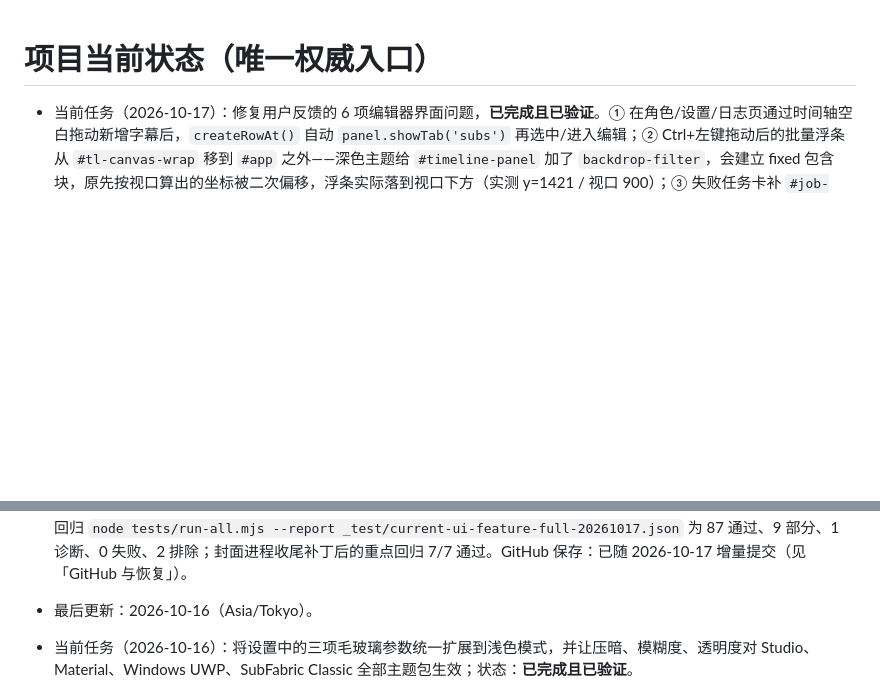
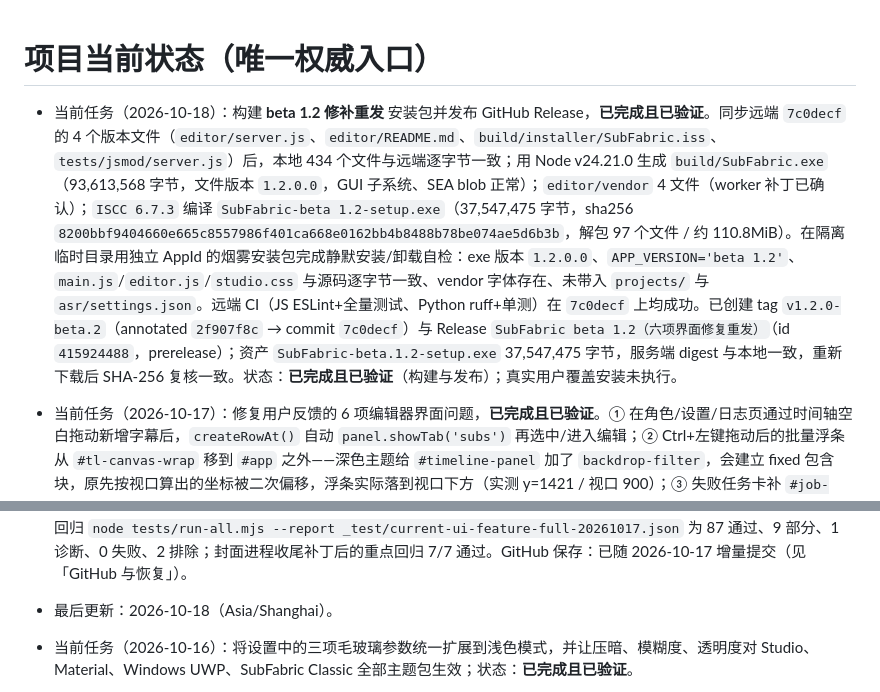
Before and after one commit to EndiVee233/SubFabric, a Markdown page: docs/STATUS.md, 2 parts joined by grey strips. GitHub-like rendering; blank space fills up the shorter version.

Commit message:
docs: 记录 beta 1.2 修补重发与 v1.2.0-beta.2 发布

```diff
--- a/docs/STATUS.md
+++ b/docs/STATUS.md
@@ -1,4 +1,6 @@
 # 项目当前状态（唯一权威入口）
+
+- 当前任务（2026-10-18）：构建 **beta 1.2 修补重发** 安装包并发布 GitHub Release，**已完成且已验证**。同步远端 `7c0decf` 的 4 个版本文件（`editor/server.js`、`editor/README.md`、`build/installer/SubFabric.iss`、`tests/jsmod/server.js`）后，本地 434 个文件与远端逐字节一致；用 Node v24.21.0 生成 `build/SubFabric.exe`（93,613,568 字节，文件版本 `1.2.0.0`，GUI 子系统、SEA blob 正常）；`editor/vendor` 4 文件（worker 补丁已确认）；`ISCC 6.7.3` 编译 `SubFabric-beta 1.2-setup.exe`（37,547,475 字节，sha256 `8200bbf9404660e665c8557986f401ca668e0162bb4b8488b78be074ae5d6b3b`，解包 97 个文件 / 约 110.8MiB）。在隔离临时目录用独立 AppId 的烟雾安装包完成静默安装/卸载自检：exe 版本 `1.2.0.0`、`APP_VERSION='beta 1.2'`、`main.js`/`editor.js`/`studio.css` 与源码逐字节一致、vendor 字体存在、未带入 `projects/` 与 `asr/settings.json`。远端 CI（JS ESLint+全量测试、Python ruff+单测）在 `7c0decf` 上均成功。已创建 tag `v1.2.0-beta.2`（annotated `2f907f8c` → commit `7c0decf`）与 Release `SubFabric beta 1.2（六项界面修复重发）`（id `415924488`，prerelease）；资产 `SubFabric-beta.1.2-setup.exe` 37,547,475 字节，服务端 digest 与本地一致，重新下载后 SHA-256 复核一致。状态：**已完成且已验证**（构建与发布）；真实用户覆盖安装未执行。
 
 - 当前任务（2026-10-17）：修复用户反馈的 6 项编辑器界面问题，**已完成且已验证**。① 在角色/设置/日志页通过时间轴空白拖动新增字幕后，`createRowAt()` 自动 `panel.showTab('subs')` 再选中/进入编辑；② Ctrl+左键拖动后的批量浮条从 `#tl-canvas-wrap` 移到 `#app` 之外——深色主题给 `#timeline-panel` 加了 `backdrop-filter`，会建立 fixed 包含块，原先按视口算出的坐标被二次偏移，浮条实际落到视口下方（实测 y=1421 / 视口 900）；③ 失败任务卡补 `#job-card.jc-err .jc-spin { display:none }`，不再转圈；④ 时间轴块文本用 `timelineBlockBody()` 去掉行首 `[角色名]`，块颜色仍取 `row.color`；⑤ 字幕页隐藏时 `setPlayingByTime()` 只记 `playingItem/_playingT`、不重置 scrollTop，`showTab('subs')` 从其它页返回时调用 `syncPlaying()` 强制回到当前播放句；⑥ 查找替换遮罩改为透明并把 `#fr-overlay` 从统一黑玻璃遮罩组移出，弹窗自身保持 `--bg-2` 实底，同时去掉 `.fr-head/.fr-actions` 与 flex gap 叠加的 margin/padding。新增 `tests/ui-feedback-20261017-test.mjs`（38 项）；定向 12 项、完整 JS 回归 `node tests/run-all.mjs --report _test/ui-feedback-full3-20261017.json`：90 通过、9 部分执行、0 失败、2 排除。真实鼠标 CDP 验收（源码服务 + 临时项目）已通过并删除临时项目。状态：**已完成且已验证**。
 
@@ -18,7 +20,7 @@
 
 - 当前任务（2026-10-17）：编辑器与主题体验增量已**完成且已验证**。时间轴项目载入默认 30 秒；按项目保存/恢复视频播放进度；任务中心尊重卡片/列表视图；无在线来源的本地视频异步抽帧生成项目封面；统一使用安装包高分辨率 Logo（Studio 品牌、编辑器左上角、托盘图标）；UWP 增大标题与卡片间距；设置页工作区去除整页灰色遮罩；胶囊样式限制为 Material You 并将倾斜角增至 26°。相关源码、模板、`tests/jsmod/` 镜像和 `PROJECT_MAP.md` 已同步。专项验证：时间轴 16/16、Studio 导航、首页项目列表、UWP 主题、UI 集成、Logo 静态资源与项目 API 冒烟、JS 语法均通过；完整回归 `node tests/run-all.mjs --report _test/current-ui-feature-full-20261017.json` 为 87 通过、9 部分、1 诊断、0 失败、2 排除；封面进程收尾补丁后的重点回归 7/7 通过。GitHub 保存：已随 2026-10-17 增量提交（见「GitHub 与恢复」）。
 
-- 最后更新：2026-10-16（Asia/Tokyo）。
+- 最后更新：2026-10-18（Asia/Shanghai）。
 - 当前任务（2026-10-16）：将设置中的三项毛玻璃参数统一扩展到浅色模式，并让压暗、模糊度、透明度对 Studio、Material、Windows UWP、SubFabric Classic 全部主题包生效；状态：**已完成且已验证**。
 - 当前任务：降低翻译/语义分句对 LLM JSON 输出格式的依赖，改为模型优先直接输出纯文本、程序负责严格解析为译文行或标点对；已**完成且已验证**。
 - 历史任务（2026-10-16）：按 Windows 10 Fluent 设计规范继续收紧 Studio 生产界面，**已完成且已验证**。规范原文保存在用户粘贴附件；本轮重点是移除首页营销式 Hero、统一 Windows 10 中性色令牌、替换操作 Emoji 为 SVG 图标，并补齐 UWP 动态控件覆盖。
```
